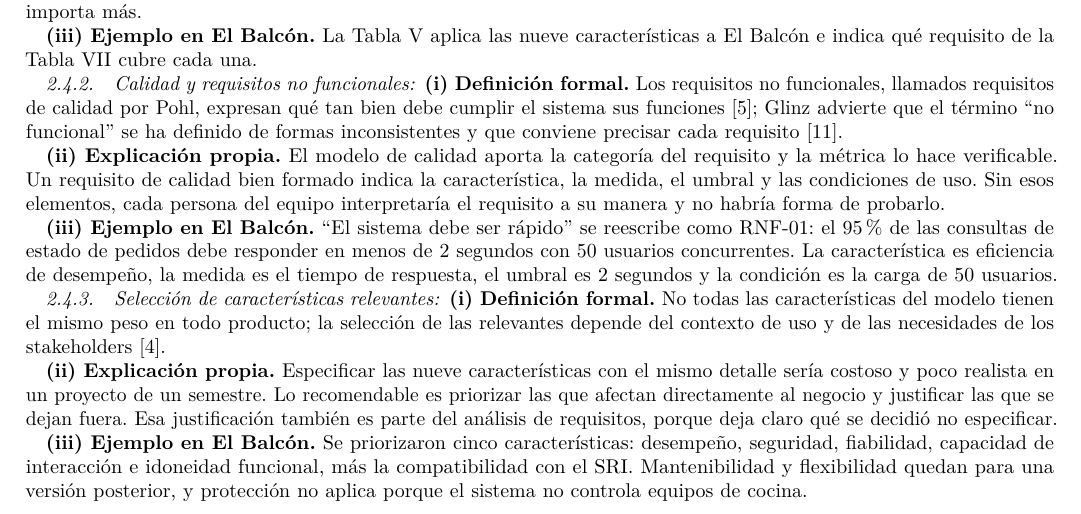
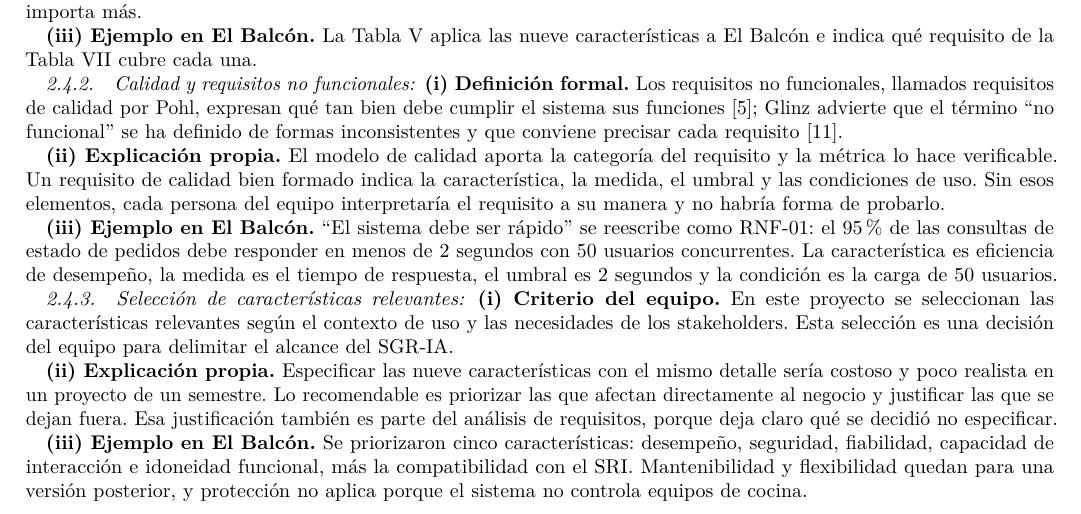
Before and after one commit to darteagaa-boop/ISR401-GrupoACNN, a LaTeX paper (PE1-U1/main.tex, which reads PE1-U1/secciones/2-4.tex): part of page 6 of 19, cut so that both start at the same text. Compiled offline with pdfLaTeX.

Commit message:
Corrección de citas bibliográficas

```diff
--- a/PE1-U1/secciones/2-4.tex
+++ b/PE1-U1/secciones/2-4.tex
@@ -38,7 +38,7 @@ Protecci\'on (\emph{safety}) & Restricci\'on operacional, identificaci\'on de ri
 \textbf{(iii) Ejemplo en El Balc\'on.} ``El sistema debe ser r\'apido'' se reescribe como RNF-01: el 95\,\% de las consultas de estado de pedidos debe responder en menos de 2 segundos con 50 usuarios concurrentes. La caracter\'istica es eficiencia de desempe\~no, la medida es el tiempo de respuesta, el umbral es 2 segundos y la condici\'on es la carga de 50 usuarios.\par
 
 \subsubsection{Selecci\'on de caracter\'isticas relevantes}
-\textbf{(i) Definici\'on formal.} No todas las caracter\'isticas del modelo tienen el mismo peso en todo producto; la selecci\'on de las relevantes depende del contexto de uso y de las necesidades de los stakeholders \cite{iso25010}. % VERIFICAR: confirmar en 25010:2023 la idea de seleccionar caracteristicas segun el contexto
+\textbf{(i) Criterio del equipo.} En este proyecto se seleccionan las caracter\'isticas relevantes seg\'un el contexto de uso y las necesidades de los stakeholders. Esta selecci\'on es una decisi\'on del equipo para delimitar el alcance del SGR-IA.
 \par
 \textbf{(ii) Explicaci\'on propia.} Especificar las nueve caracter\'isticas con el mismo detalle ser\'ia costoso y poco realista en un proyecto de un semestre. Lo recomendable es priorizar las que afectan directamente al negocio y justificar las que se dejan fuera. Esa justificaci\'on tambi\'en es parte del an\'alisis de requisitos, porque deja claro qu\'e se decidi\'o no especificar.\par
 \textbf{(iii) Ejemplo en El Balc\'on.} Se priorizaron cinco caracter\'isticas: desempe\~no, seguridad, fiabilidad, capacidad de interacci\'on e idoneidad funcional, m\'as la compatibilidad con el SRI. Mantenibilidad y flexibilidad quedan para una versi\'on posterior, y protecci\'on no aplica porque el sistema no controla equipos de cocina.\par
```
Also changed, not shown: PE1-U1/secciones/2-4.tex (2 more changed lines).
